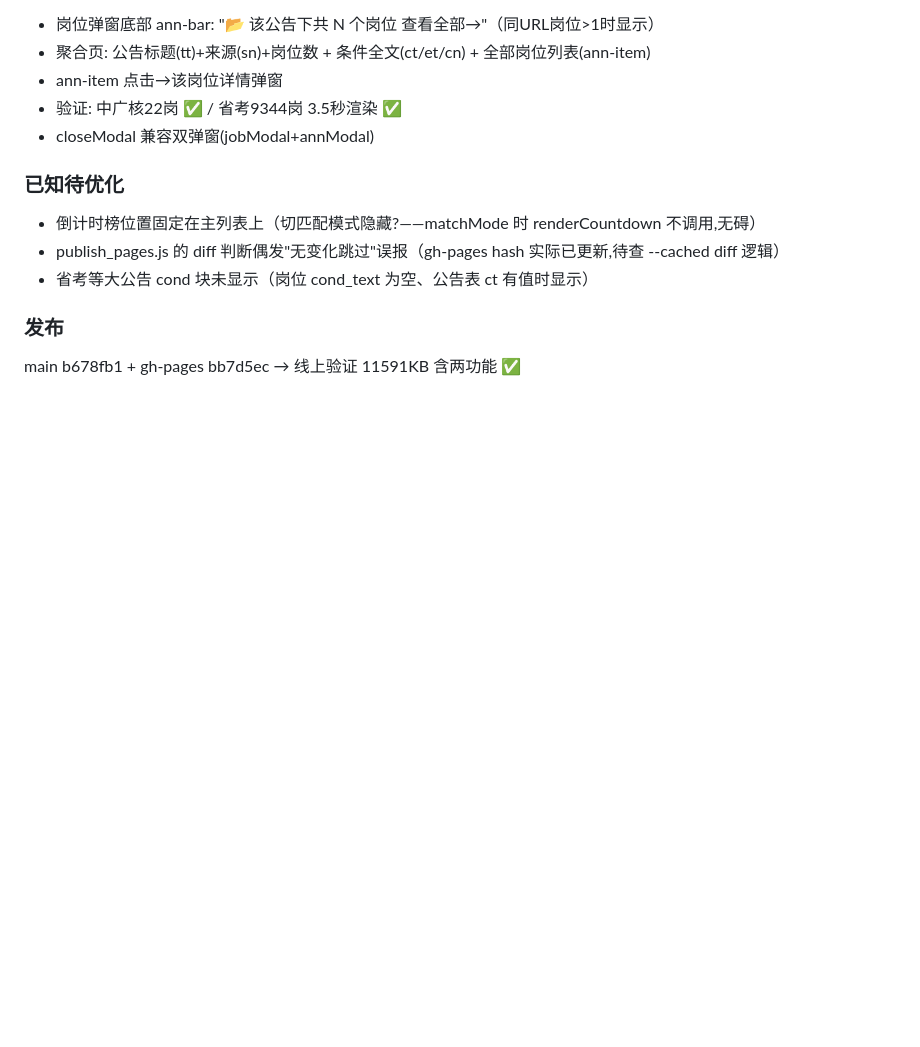
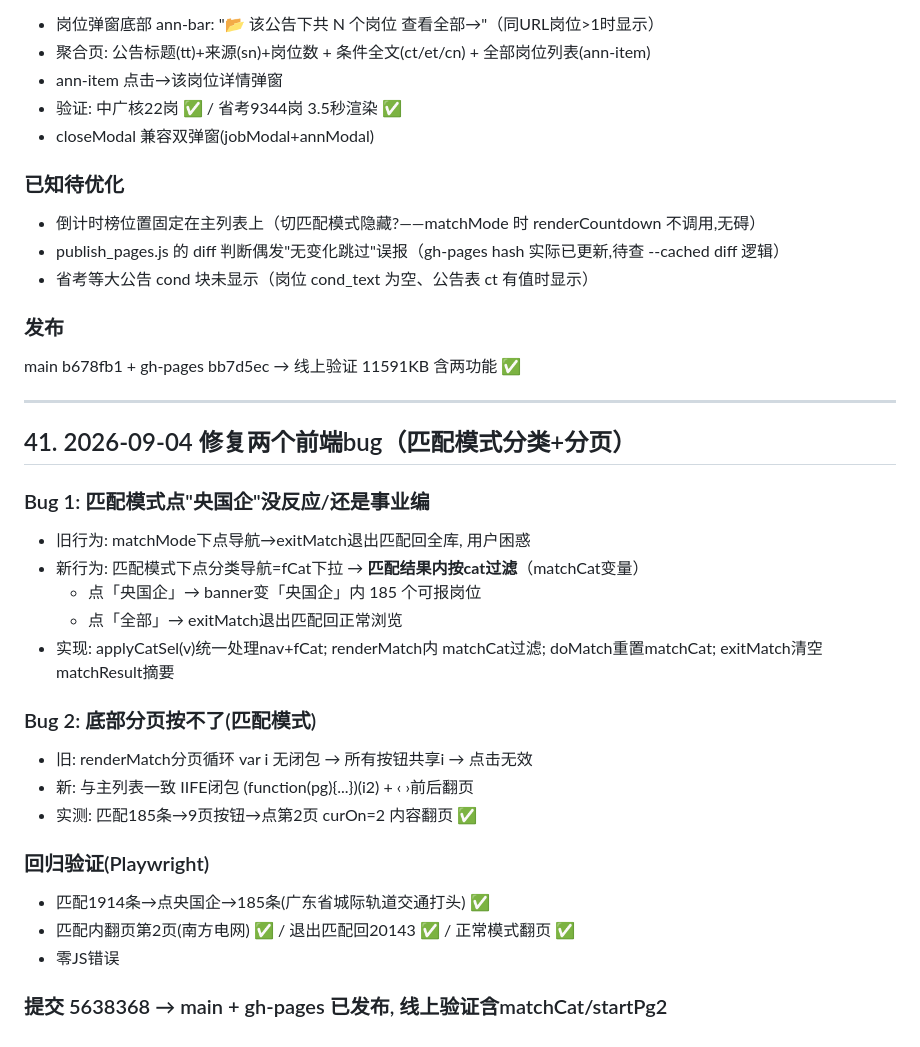
Before and after one commit to 12534882/yuezhi, a Markdown page: HANDOFF.md, the part around the change. GitHub-like rendering; blank space fills up the shorter version.

Commit message:
HANDOFF §41

```diff
--- a/HANDOFF.md
+++ b/HANDOFF.md
@@ -1275,3 +1275,26 @@ dist 11490KB（20004条），已发布，验证含省委老干部局/省政协/
 
 ### 发布
 main b678fb1 + gh-pages bb7d5ec → 线上验证 11591KB 含两功能 ✅
+
+---
+
+## 41. 2026-09-04 修复两个前端bug（匹配模式分类+分页）
+
+### Bug 1: 匹配模式点"央国企"没反应/还是事业编
+- 旧行为: matchMode下点导航→exitMatch退出匹配回全库, 用户困惑
+- 新行为: 匹配模式下点分类导航=fCat下拉 → **匹配结果内按cat过滤**（matchCat变量）
+  - 点「央国企」→ banner变「央国企」内 185 个可报岗位
+  - 点「全部」→ exitMatch退出匹配回正常浏览
+- 实现: applyCatSel(v)统一处理nav+fCat; renderMatch内 matchCat过滤; doMatch重置matchCat; exitMatch清空matchResult摘要
+
+### Bug 2: 底部分页按不了(匹配模式)
+- 旧: renderMatch分页循环 var i 无闭包 → 所有按钮共享i → 点击无效
+- 新: 与主列表一致 IIFE闭包 (function(pg){...})(i2) + ‹ ›前后翻页
+- 实测: 匹配185条→9页按钮→点第2页 curOn=2 内容翻页 ✅
+
+### 回归验证(Playwright)
+- 匹配1914条→点央国企→185条(广东省城际轨道交通打头) ✅
+- 匹配内翻页第2页(南方电网) ✅ / 退出匹配回20143 ✅ / 正常模式翻页 ✅
+- 零JS错误
+
+### 提交 5638368 → main + gh-pages 已发布, 线上验证含matchCat/startPg2
```
